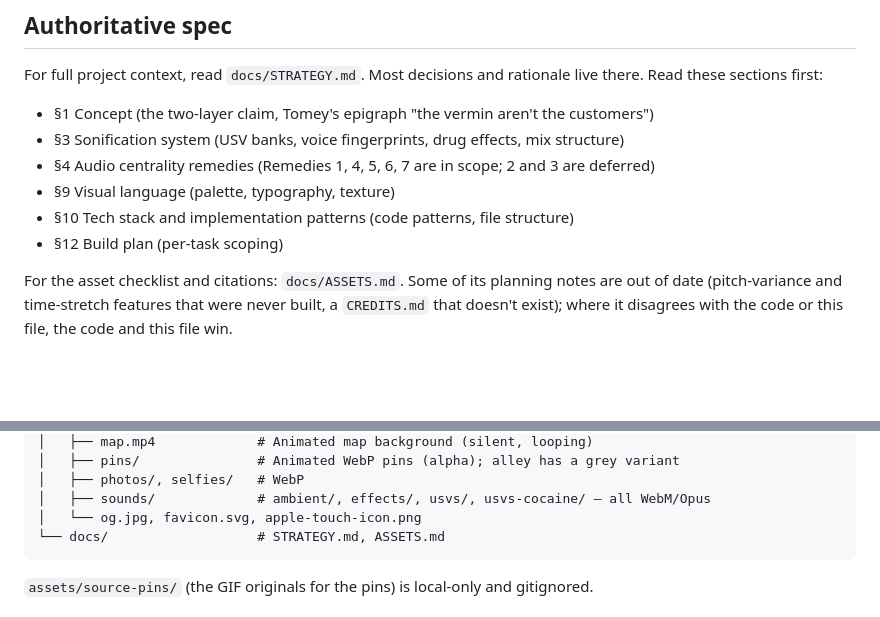
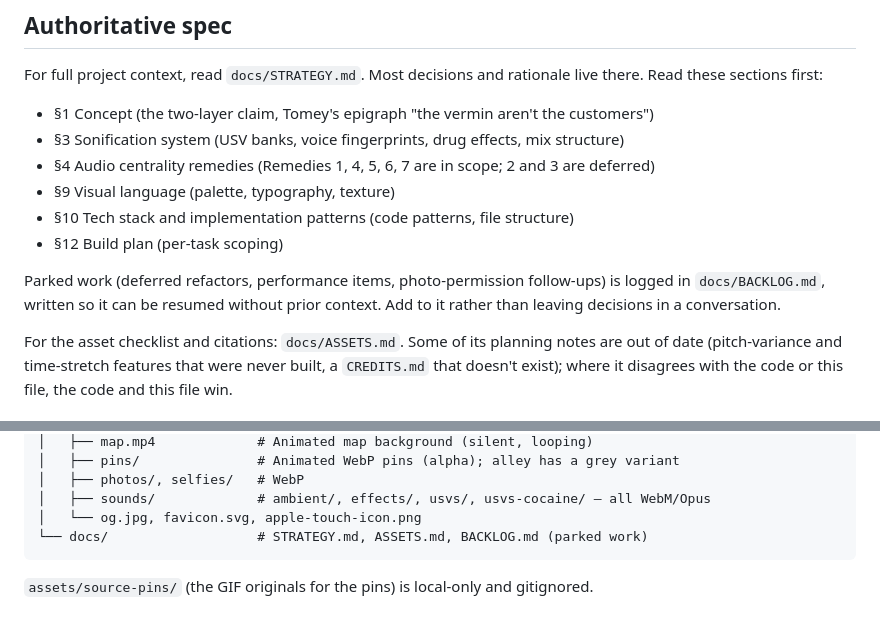
Before and after one commit to ryo-67/bushwick-nightcrawlers, a Markdown page: CLAUDE.md, 2 parts joined by grey strips. GitHub-like rendering; blank space fills up the shorter version.

````diff
--- a/CLAUDE.md
+++ b/CLAUDE.md
@@ -21,6 +21,8 @@ For full project context, read `docs/STRATEGY.md`. Most decisions and rationale
 - §9 Visual language (palette, typography, texture)
 - §10 Tech stack and implementation patterns (code patterns, file structure)
 - §12 Build plan (per-task scoping)
+
+Parked work (deferred refactors, performance items, photo-permission follow-ups) is logged in `docs/BACKLOG.md`, written so it can be resumed without prior context. Add to it rather than leaving decisions in a conversation.
 
 For the asset checklist and citations: `docs/ASSETS.md`. Some of its planning notes are out of date (pitch-variance and time-stretch features that were never built, a `CREDITS.md` that doesn't exist); where it disagrees with the code or this file, the code and this file win.
 
@@ -84,7 +86,7 @@ For the asset checklist and citations: `docs/ASSETS.md`. Some of its planning no
 │   ├── photos/, selfies/   # WebP
 │   ├── sounds/             # ambient/, effects/, usvs/, usvs-cocaine/ — all WebM/Opus
 │   └── og.jpg, favicon.svg, apple-touch-icon.png
-└── docs/                   # STRATEGY.md, ASSETS.md
+└── docs/                   # STRATEGY.md, ASSETS.md, BACKLOG.md (parked work)
 ```
 
 `assets/source-pins/` (the GIF originals for the pins) is local-only and gitignored.
````
Also changed, not shown: docs/BACKLOG.md (added, +130 -0 lines).
